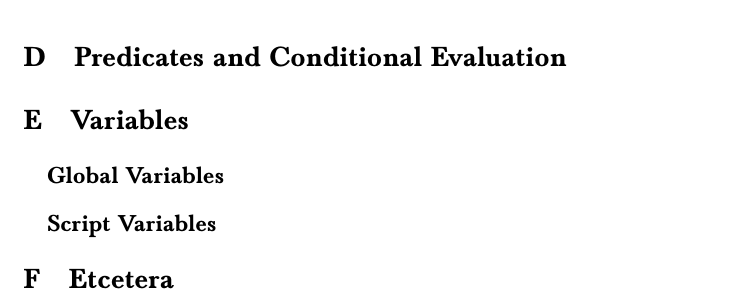
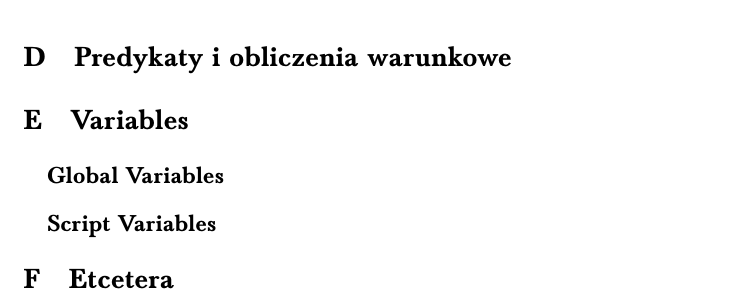
Before and after one commit to MiloLug/snap-legacy, a LaTeX document (help/manual/pl/snap-podrecznik.tex): part of page 15 of 25, cut at the place of the change. Compiled offline with pdfLaTeX.

Commit message:
Translating section I.D of the manual (WIP)

```diff
--- a/help/manual/pl/snap-podrecznik.tex
+++ b/help/manual/pl/snap-podrecznik.tex
@@ -206,7 +206,10 @@ Blok \code{zaokrąglij} zaokrągla 35.3905\ldots\ do 35, a~blok~\code{+} dodaje
 
 Takie \emph{kolorowanie w~zebrę} poprawia czytelność programu. Blok funkcji wraz z~parametrami, a~być może również innymi blokami funkcji, na przykład \inlinepic{zaokraglij-pozycja-x-plus-100}, nazywamy \emph{wyrażeniem}.
 
-\section{Predicates and Conditional Evaluation}
+\section{Predykaty i obliczenia warunkowe}
+
+
+
 \section{Variables}
 \subsection{Global Variables}
 \subsection{Script Variables}
```
Also changed, not shown: help/manual/en/snap-manual.tex (+3 -0 lines).
